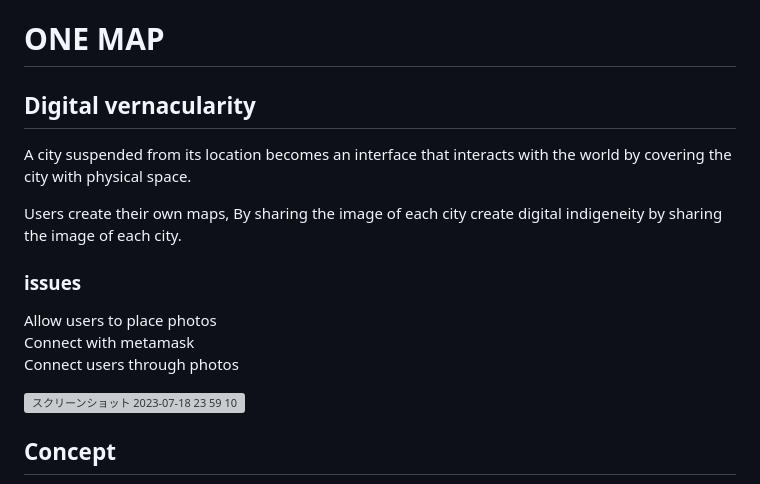
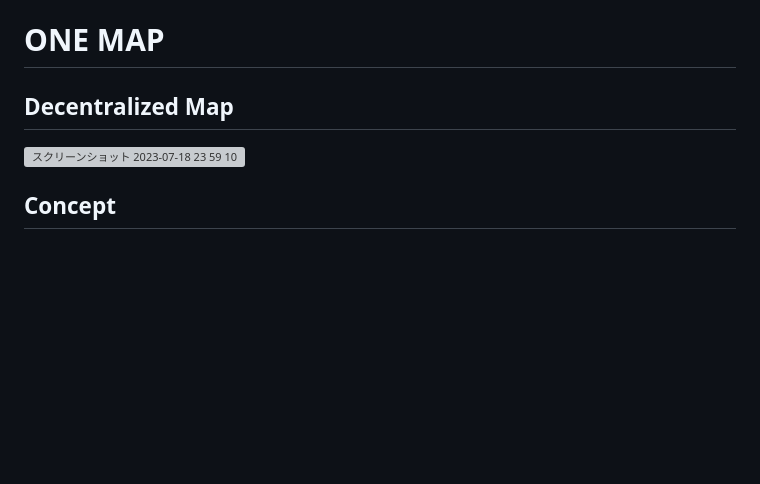
Before and after one commit to 0xalty/ONEMAP, a Markdown page: README.md, the part around the change. Rendered like a GitHub page; blank space fills up the shorter version; grey boxes are pictures that could not be loaded.

```diff
--- a/README.md
+++ b/README.md
@@ -1,14 +1,5 @@
 # ONE MAP
-## Digital vernacularity
-
-A city suspended from its location becomes an interface that interacts with the world by covering the city with physical space.
-
-Users create their own maps, By sharing the image of each city create digital indigeneity by sharing the image of each city.
-
-### issues
-Allow users to place photos
-<br> Connect with metamask
-<br> Connect users through photos
+## Decentralized Map
 
 <img width="900" alt="スクリーンショット 2023-07-18 23 59 10" src="https://github.com/0xalty/ONEMAP/assets/129202655/2d36da84-08a3-4ca5-9fe8-b03466dc9e5b">
 
```
